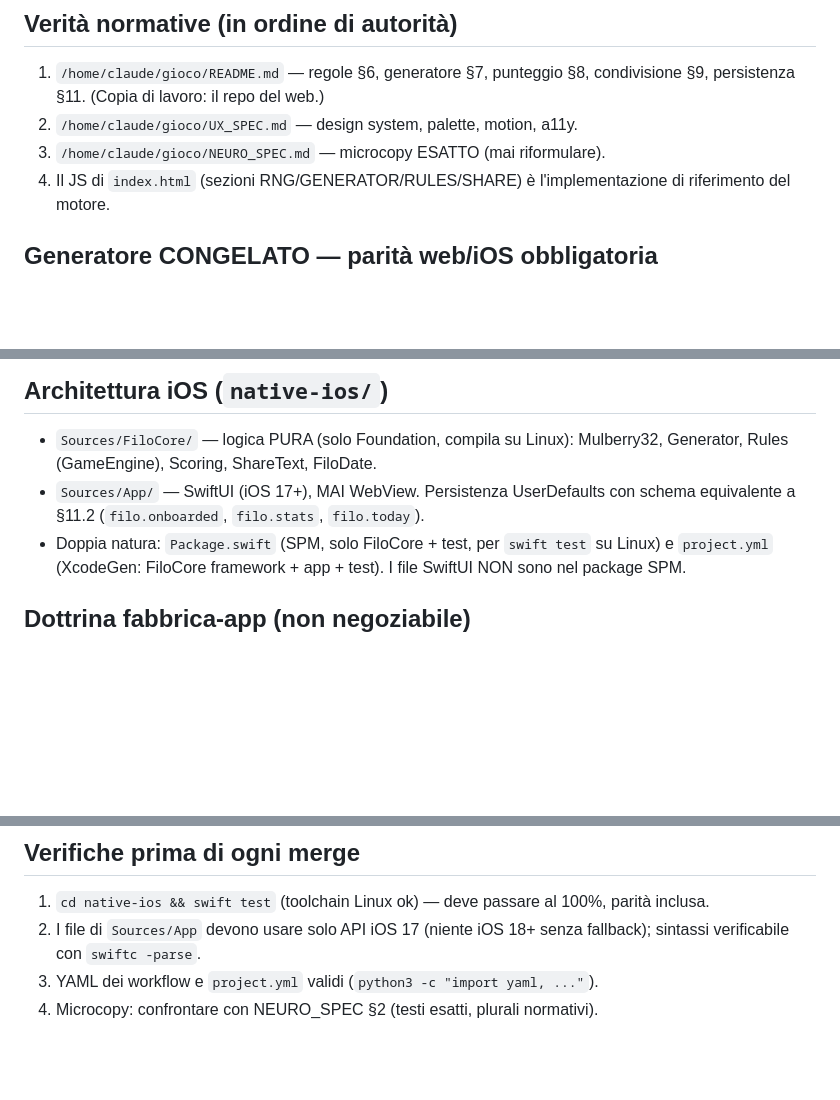
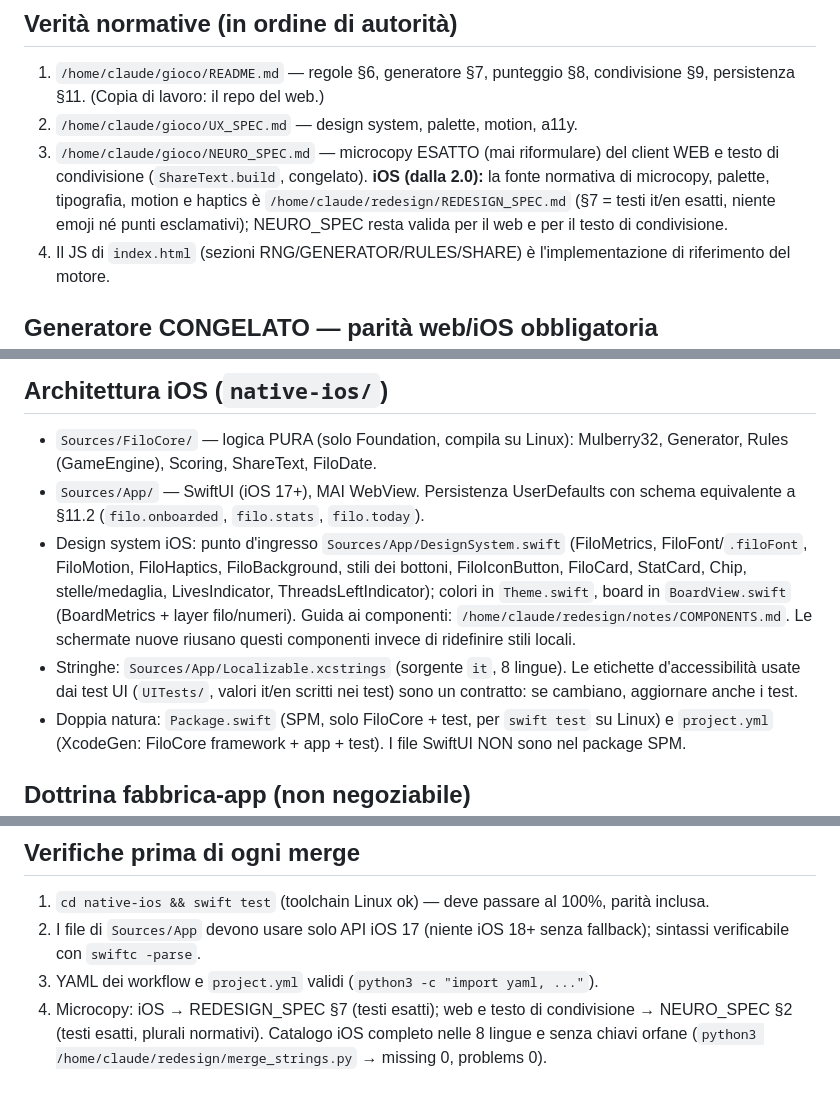
Before and after one commit to grecolatinovivo-create/filo, a Markdown page: CLAUDE.md, 3 parts joined by grey strips. Drawn GitHub-style; blank space fills up the shorter version.

```diff
--- a/CLAUDE.md
+++ b/CLAUDE.md
@@ -9,7 +9,12 @@ offline) e iOS nativo SwiftUI (`native-ios/`).
 1. `/home/claude/gioco/README.md` — regole §6, generatore §7, punteggio §8,
    condivisione §9, persistenza §11. (Copia di lavoro: il repo del web.)
 2. `/home/claude/gioco/UX_SPEC.md` — design system, palette, motion, a11y.
-3. `/home/claude/gioco/NEURO_SPEC.md` — microcopy ESATTO (mai riformulare).
+3. `/home/claude/gioco/NEURO_SPEC.md` — microcopy ESATTO (mai riformulare)
+   del client WEB e testo di condivisione (`ShareText.build`, congelato).
+   **iOS (dalla 2.0):** la fonte normativa di microcopy, palette, tipografia,
+   motion e haptics è `/home/claude/redesign/REDESIGN_SPEC.md` (§7 = testi
+   it/en esatti, niente emoji né punti esclamativi); NEURO_SPEC resta valida
+   per il web e per il testo di condivisione.
 4. Il JS di `index.html` (sezioni RNG/GENERATOR/RULES/SHARE) è l'implementazione
    di riferimento del motore.
 
@@ -33,6 +38,16 @@ offline) e iOS nativo SwiftUI (`native-ios/`).
   Mulberry32, Generator, Rules (GameEngine), Scoring, ShareText, FiloDate.
 - `Sources/App/` — SwiftUI (iOS 17+), MAI WebView. Persistenza UserDefaults
   con schema equivalente a §11.2 (`filo.onboarded`, `filo.stats`, `filo.today`).
+- Design system iOS: punto d'ingresso `Sources/App/DesignSystem.swift`
+  (FiloMetrics, FiloFont/`.filoFont`, FiloMotion, FiloHaptics, FiloBackground,
+  stili dei bottoni, FiloIconButton, FiloCard, StatCard, Chip, stelle/medaglia,
+  LivesIndicator, ThreadsLeftIndicator); colori in `Theme.swift`, board in
+  `BoardView.swift` (BoardMetrics + layer filo/numeri). Guida ai componenti:
+  `/home/claude/redesign/notes/COMPONENTS.md`. Le schermate nuove riusano
+  questi componenti invece di ridefinire stili locali.
+- Stringhe: `Sources/App/Localizable.xcstrings` (sorgente `it`, 8 lingue). Le
+  etichette d'accessibilità usate dai test UI (`UITests/`, valori it/en
+  scritti nei test) sono un contratto: se cambiano, aggiornare anche i test.
 - Doppia natura: `Package.swift` (SPM, solo FiloCore + test, per `swift test`
   su Linux) e `project.yml` (XcodeGen: FiloCore framework + app + test).
   I file SwiftUI NON sono nel package SPM.
@@ -60,4 +75,7 @@ offline) e iOS nativo SwiftUI (`native-ios/`).
 2. I file di `Sources/App` devono usare solo API iOS 17 (niente iOS 18+ senza
    fallback); sintassi verificabile con `swiftc -parse`.
 3. YAML dei workflow e `project.yml` validi (`python3 -c "import yaml, ..."`).
-4. Microcopy: confrontare con NEURO_SPEC §2 (testi esatti, plurali normativi).
+4. Microcopy: iOS → REDESIGN_SPEC §7 (testi esatti); web e testo di
+   condivisione → NEURO_SPEC §2 (testi esatti, plurali normativi). Catalogo
+   iOS completo nelle 8 lingue e senza chiavi orfane
+   (`python3 /home/claude/redesign/merge_strings.py` → missing 0, problems 0).
```
